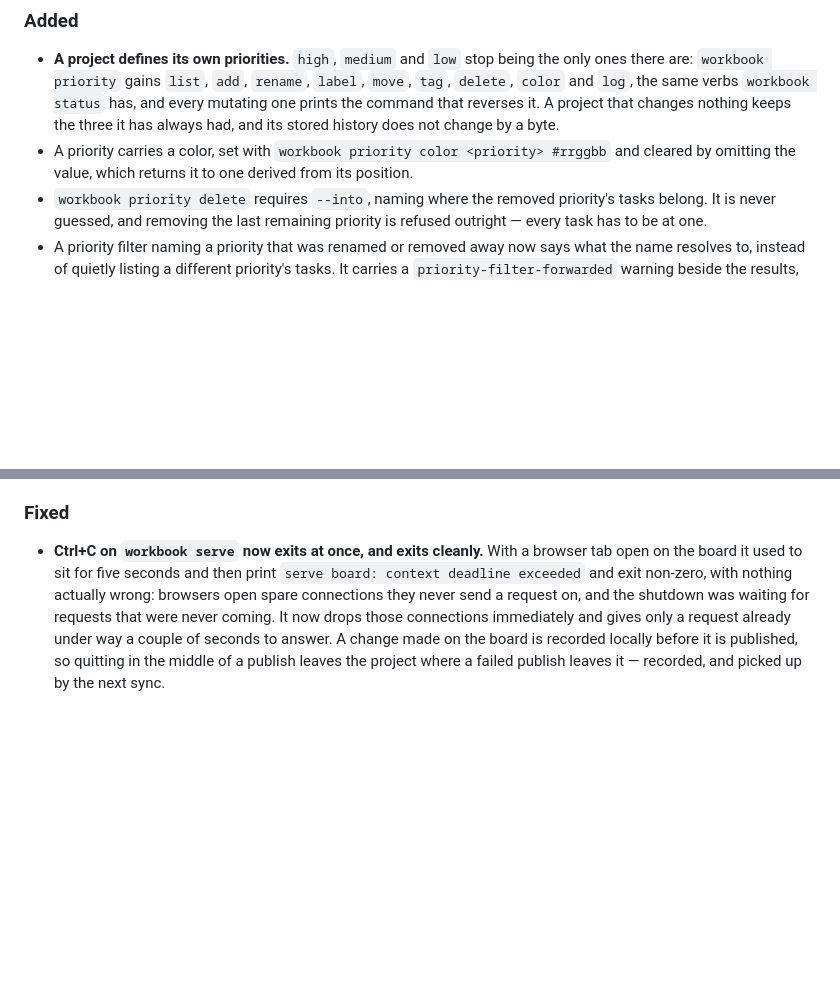
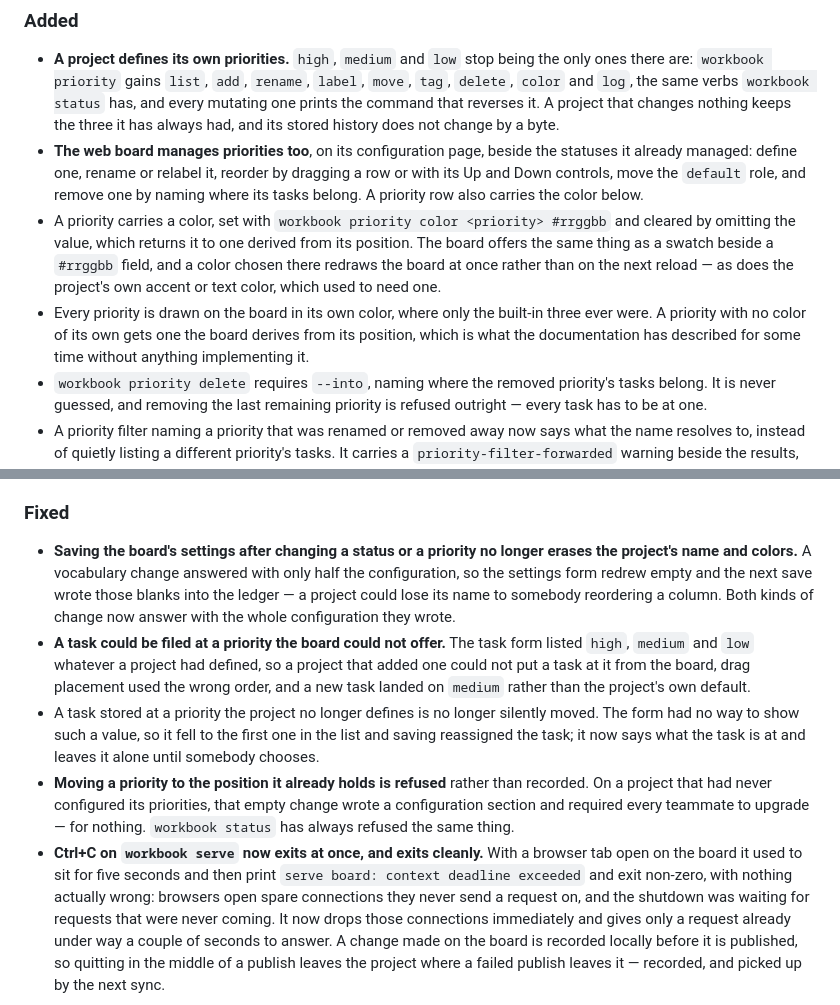
Before and after one commit to dgoings/workbook, a Markdown page: CHANGELOG.md, 2 parts joined by grey strips. Rendered like a GitHub page; blank space fills up the shorter version.

Commit message:
Describe the board's half of 0.6.0
The Unreleased entry covered the CLI verbs and stopped there. The board
now manages priorities beside the statuses it already managed, draws each
one in its own color, and redraws at once when a color is chosen — and
the accent and text colors, which used to need a reload, do too.

Four fixes join it, three of them things a person would have met rather
than read about: a project losing its name and colors to somebody
reordering a column, a task that could not be filed at a priority the
project had defined, a task quietly reassigned because the form could not
show the priority it was already at, and a move that moved nothing
costing a team their compatibility with older clones.

Co-Authored-By: Claude Opus 5 (1M context) <noreply@anthropic.com>
Claude-Session: https://claude.ai/code/session_01KHv8oXdSsr5d3c7DS5oMAi

```diff
--- a/CHANGELOG.md
+++ b/CHANGELOG.md
@@ -33,9 +33,21 @@ of the changes below break scripts; both are described under Changed.
   `workbook status` has, and every mutating one prints the command that reverses
   it. A project that changes nothing keeps the three it has always had, and its
   stored history does not change by a byte.
+- **The web board manages priorities too**, on its configuration page, beside
+  the statuses it already managed: define one, rename or relabel it, reorder by
+  dragging a row or with its Up and Down controls, move the `default` role, and
+  remove one by naming where its tasks belong. A priority row also carries the
+  color below.
 - A priority carries a color, set with `workbook priority color <priority>
   #rrggbb` and cleared by omitting the value, which returns it to one derived
-  from its position.
+  from its position. The board offers the same thing as a swatch beside a
+  `#rrggbb` field, and a color chosen there redraws the board at once rather
+  than on the next reload — as does the project's own accent or text color,
+  which used to need one.
+- Every priority is drawn on the board in its own color, where only the
+  built-in three ever were. A priority with no color of its own gets one the
+  board derives from its position, which is what the documentation has
+  described for some time without anything implementing it.
 - `workbook priority delete` requires `--into`, naming where the removed
   priority's tasks belong. It is never guessed, and removing the last remaining
   priority is refused outright — every task has to be at one.
@@ -85,6 +97,25 @@ of the changes below break scripts; both are described under Changed.
   no longer reports.
 
 ### Fixed
+- **Saving the board's settings after changing a status or a priority no longer
+  erases the project's name and colors.** A vocabulary change answered with
+  only half the configuration, so the settings form redrew empty and the next
+  save wrote those blanks into the ledger — a project could lose its name to
+  somebody reordering a column. Both kinds of change now answer with the whole
+  configuration they wrote.
+- **A task could be filed at a priority the board could not offer.** The task
+  form listed `high`, `medium` and `low` whatever a project had defined, so a
+  project that added one could not put a task at it from the board, drag
+  placement used the wrong order, and a new task landed on `medium` rather than
+  the project's own default.
+- A task stored at a priority the project no longer defines is no longer
+  silently moved. The form had no way to show such a value, so it fell to the
+  first one in the list and saving reassigned the task; it now says what the
+  task is at and leaves it alone until somebody chooses.
+- **Moving a priority to the position it already holds is refused** rather than
+  recorded. On a project that had never configured its priorities, that empty
+  change wrote a configuration section and required every teammate to
+  upgrade — for nothing. `workbook status` has always refused the same thing.
 - **Ctrl+C on `workbook serve` now exits at once, and exits cleanly.** With a
   browser tab open on the board it used to sit for five seconds and then print
   `serve board: context deadline exceeded` and exit non-zero, with nothing
```
